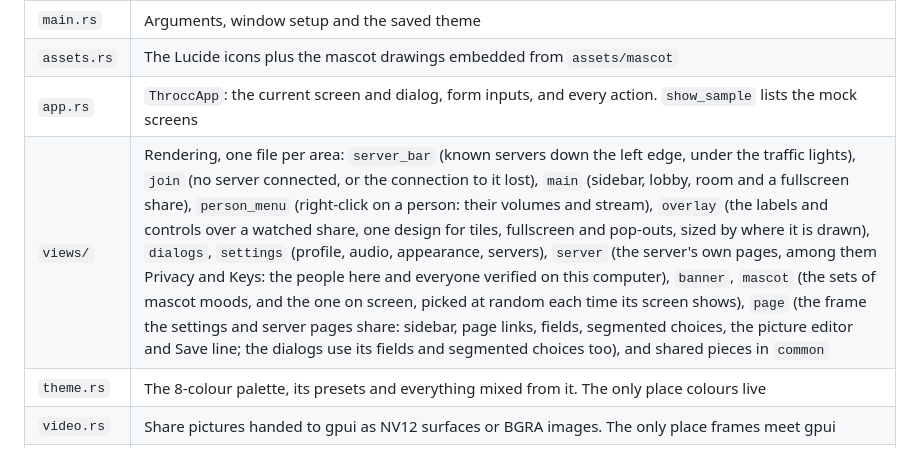
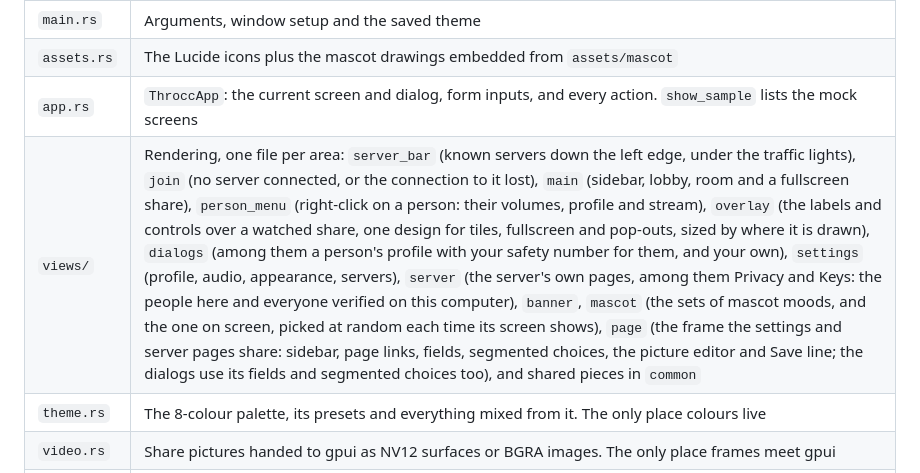
Before and after one commit to nylyk/throcc, a Markdown page: crates/throcc-client/README.md, the part around the change. Rendered like a GitHub page.

Commit message:
feat(client): replace the verify dialog with person profiles

```diff
--- a/crates/throcc-client/README.md
+++ b/crates/throcc-client/README.md
@@ -7,7 +7,7 @@ The desktop app, built with gpui and gpui-component on top of `throcc-client-cor
 | `main.rs` | Arguments, window setup and the saved theme |
 | `assets.rs` | The Lucide icons plus the mascot drawings embedded from `assets/mascot` |
 | `app.rs` | `ThroccApp`: the current screen and dialog, form inputs, and every action. `show_sample` lists the mock screens |
-| `views/` | Rendering, one file per area: `server_bar` (known servers down the left edge, under the traffic lights), `join` (no server connected, or the connection to it lost), `main` (sidebar, lobby, room and a fullscreen share), `person_menu` (right-click on a person: their volumes and stream), `overlay` (the labels and controls over a watched share, one design for tiles, fullscreen and pop-outs, sized by where it is drawn), `dialogs`, `settings` (profile, audio, appearance, servers), `server` (the server's own pages, among them Privacy and Keys: the people here and everyone verified on this computer), `banner`, `mascot` (the sets of mascot moods, and the one on screen, picked at random each time its screen shows), `page` (the frame the settings and server pages share: sidebar, page links, fields, segmented choices, the picture editor and Save line; the dialogs use its fields and segmented choices too), and shared pieces in `common` |
+| `views/` | Rendering, one file per area: `server_bar` (known servers down the left edge, under the traffic lights), `join` (no server connected, or the connection to it lost), `main` (sidebar, lobby, room and a fullscreen share), `person_menu` (right-click on a person: their volumes, profile and stream), `overlay` (the labels and controls over a watched share, one design for tiles, fullscreen and pop-outs, sized by where it is drawn), `dialogs` (among them a person's profile with your safety number for them, and your own), `settings` (profile, audio, appearance, servers), `server` (the server's own pages, among them Privacy and Keys: the people here and everyone verified on this computer), `banner`, `mascot` (the sets of mascot moods, and the one on screen, picked at random each time its screen shows), `page` (the frame the settings and server pages share: sidebar, page links, fields, segmented choices, the picture editor and Save line; the dialogs use its fields and segmented choices too), and shared pieces in `common` |
 | `theme.rs` | The 8-colour palette, its presets and everything mixed from it. The only place colours live |
 | `video.rs` | Share pictures handed to gpui as NV12 surfaces or BGRA images. The only place frames meet gpui |
 | `popout.rs` | A watched share in a window of its own |
```
Also changed, not shown: README.md (+1 -1 lines), docs/screens/keychange.png, docs/screens/person.png (added), docs/screens/verify.png (deleted), 6 other files.
